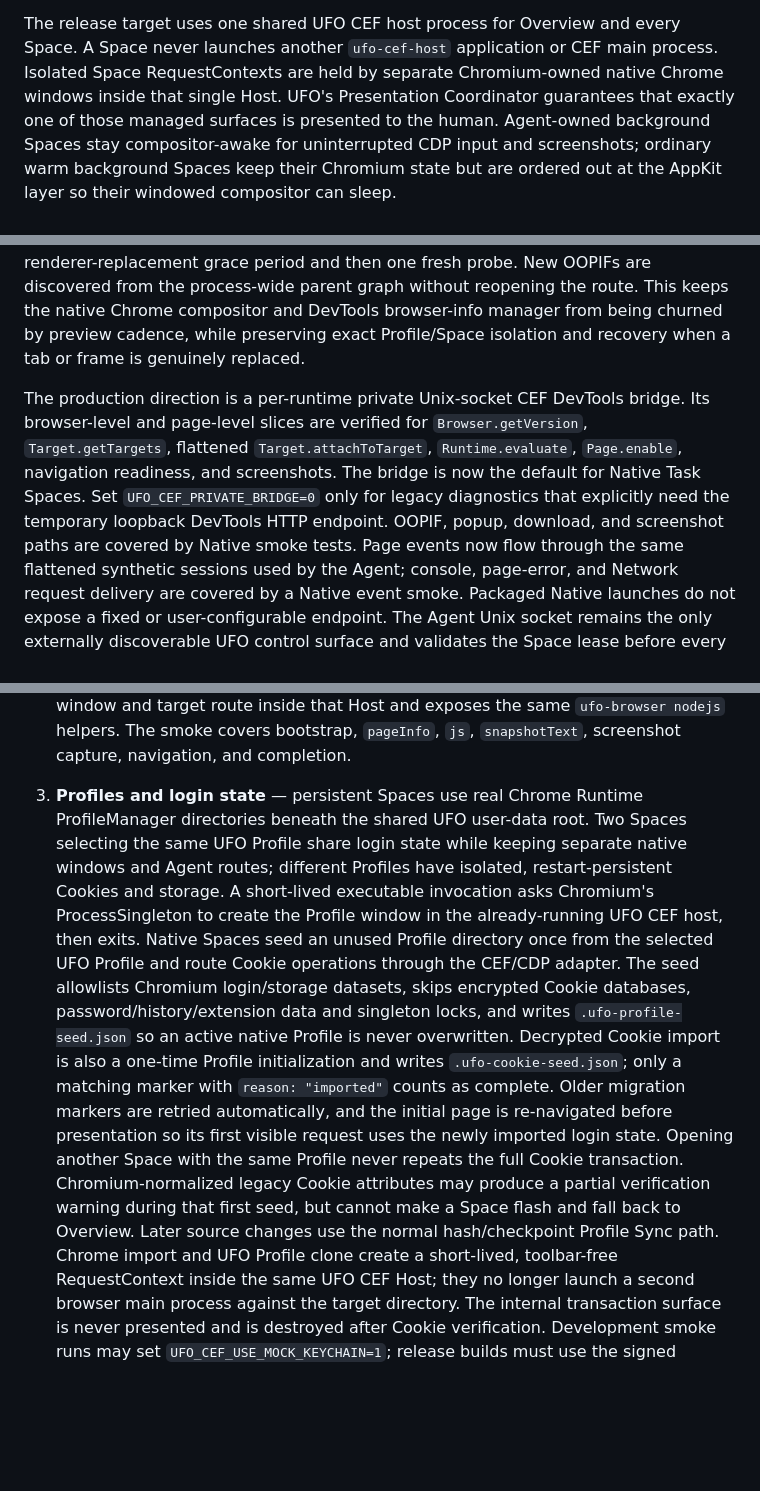
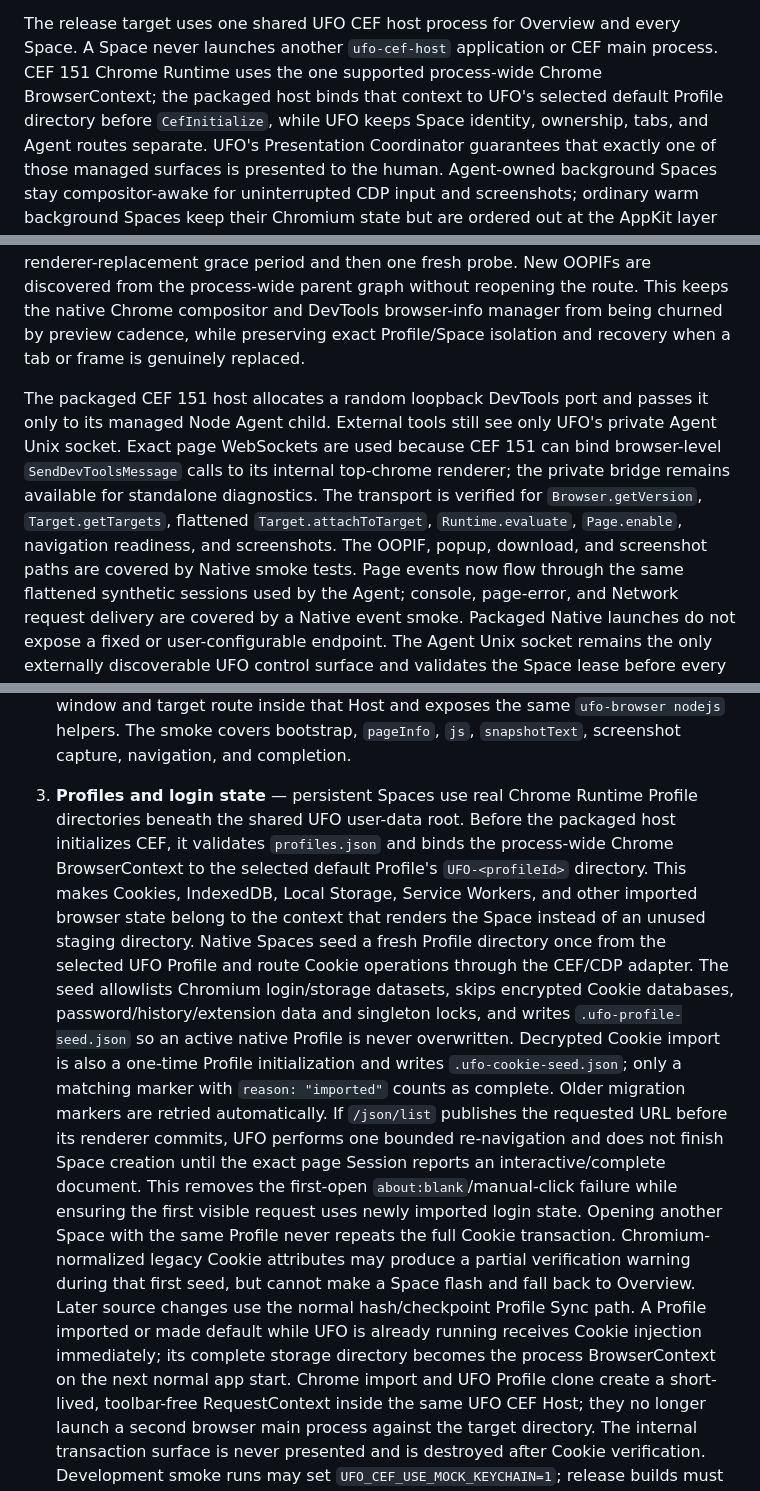
Before and after one commit to VictorSimon1/ufo-browser, a Markdown page: docs/native-chrome-runtime.md, 3 parts joined by grey strips. Rendered like a GitHub page; blank space fills up the shorter version.

Commit message:
docs(native): record profile-bound attached-host startup

```diff
--- a/docs/native-chrome-runtime.md
+++ b/docs/native-chrome-runtime.md
@@ -46,9 +46,11 @@ The following remains owned by UFO-Browser and is not copied from Ego Lite:
 
 The release target uses one shared UFO CEF host process for Overview and every
 Space. A Space never launches another `ufo-cef-host` application or CEF main
-process. Isolated Space RequestContexts are held by separate Chromium-owned
-native Chrome windows inside that
-single Host. UFO's Presentation Coordinator guarantees that exactly one of
+process. CEF 151 Chrome Runtime uses the one supported process-wide Chrome
+BrowserContext; the packaged host binds that context to UFO's selected default
+Profile directory before `CefInitialize`, while UFO keeps Space identity,
+ownership, tabs, and Agent routes separate. UFO's Presentation Coordinator
+guarantees that exactly one of
 those managed surfaces is presented to the human. Agent-owned background
 Spaces stay compositor-awake for uninterrupted CDP input and screenshots;
 ordinary warm background Spaces keep their Chromium state but are ordered out
@@ -95,14 +97,16 @@ the route. This keeps the native Chrome compositor and DevTools browser-info
 manager from being churned by preview cadence, while preserving exact
 Profile/Space isolation and recovery when a tab or frame is genuinely replaced.
 
-The production direction is a per-runtime private Unix-socket CEF DevTools
-bridge. Its browser-level and page-level slices are verified for
+The packaged CEF 151 host allocates a random loopback DevTools port and passes
+it only to its managed Node Agent child. External tools still see only UFO's
+private Agent Unix socket. Exact page WebSockets are used because CEF 151 can
+bind browser-level `SendDevToolsMessage` calls to its internal top-chrome
+renderer; the private bridge remains available for standalone diagnostics.
+The transport is verified for
 `Browser.getVersion`, `Target.getTargets`, flattened `Target.attachToTarget`,
 `Runtime.evaluate`, `Page.enable`, navigation readiness, and screenshots. The
-bridge is now the default for Native Task Spaces. Set
-`UFO_CEF_PRIVATE_BRIDGE=0` only for legacy diagnostics that explicitly need the
-temporary loopback DevTools HTTP endpoint. OOPIF, popup, download, and
-screenshot paths are covered by Native smoke tests. Page events now flow
+OOPIF, popup, download, and screenshot paths are covered by Native smoke tests.
+Page events now flow
 through the same flattened synthetic sessions used by the Agent; console,
 page-error, and Network request delivery are covered by a Native event smoke.
 Packaged Native
@@ -134,27 +138,32 @@ owns no browser UI, so the Native path is Electron-free at runtime.
    bootstrap, `pageInfo`, `js`, `snapshotText`, screenshot capture, navigation,
    and completion.
 3. **Profiles and login state** — persistent Spaces use real Chrome Runtime
-   ProfileManager directories beneath the shared UFO user-data root. Two
-   Spaces selecting the same UFO Profile share login state while keeping
-   separate native windows and Agent routes; different Profiles have isolated,
-   restart-persistent Cookies and storage. A short-lived executable invocation
-   asks Chromium's ProcessSingleton to create the Profile window in the
-   already-running UFO CEF host, then exits. Native Spaces seed an unused
-   Profile directory once from the selected UFO Profile and route Cookie
+   Profile directories beneath the shared UFO user-data root. Before the
+   packaged host initializes CEF, it validates `profiles.json` and binds the
+   process-wide Chrome BrowserContext to the selected default Profile's
+   `UFO-<profileId>` directory. This makes Cookies, IndexedDB, Local Storage,
+   Service Workers, and other imported browser state belong to the context that
+   renders the Space instead of an unused staging directory. Native Spaces
+   seed a fresh Profile directory once from the selected UFO Profile and route Cookie
    operations through the CEF/CDP adapter. The seed allowlists Chromium
    login/storage datasets, skips encrypted Cookie databases,
    password/history/extension data and singleton locks, and writes
    `.ufo-profile-seed.json` so an active native Profile is never overwritten.
    Decrypted Cookie import is also a one-time Profile initialization and writes
    `.ufo-cookie-seed.json`; only a matching marker with `reason: "imported"`
-   counts as complete. Older migration markers are retried automatically, and
-   the initial page is re-navigated before presentation so its first visible
-   request uses the newly imported login state. Opening another Space with the
+   counts as complete. Older migration markers are retried automatically. If
+   `/json/list` publishes the requested URL before its renderer commits, UFO
+   performs one bounded re-navigation and does not finish Space creation until
+   the exact page Session reports an interactive/complete document. This
+   removes the first-open `about:blank`/manual-click failure while ensuring the
+   first visible request uses newly imported login state. Opening another Space with the
    same Profile never repeats the full Cookie transaction. Chromium-normalized legacy Cookie
    attributes may produce a partial verification warning during that first
    seed, but cannot make a Space flash and fall back to Overview. Later source
    changes use the normal hash/checkpoint Profile Sync path.
-   Chrome import and UFO Profile
+   A Profile imported or made default while UFO is already running receives
+   Cookie injection immediately; its complete storage directory becomes the
+   process BrowserContext on the next normal app start. Chrome import and UFO Profile
    clone create a short-lived, toolbar-free RequestContext inside the same UFO
    CEF Host; they no longer launch a second browser main process against the
    target directory. The internal transaction surface is never presented and
```
Also changed, not shown: docs/native-chrome-product-plan.md (+37 -36 lines).
